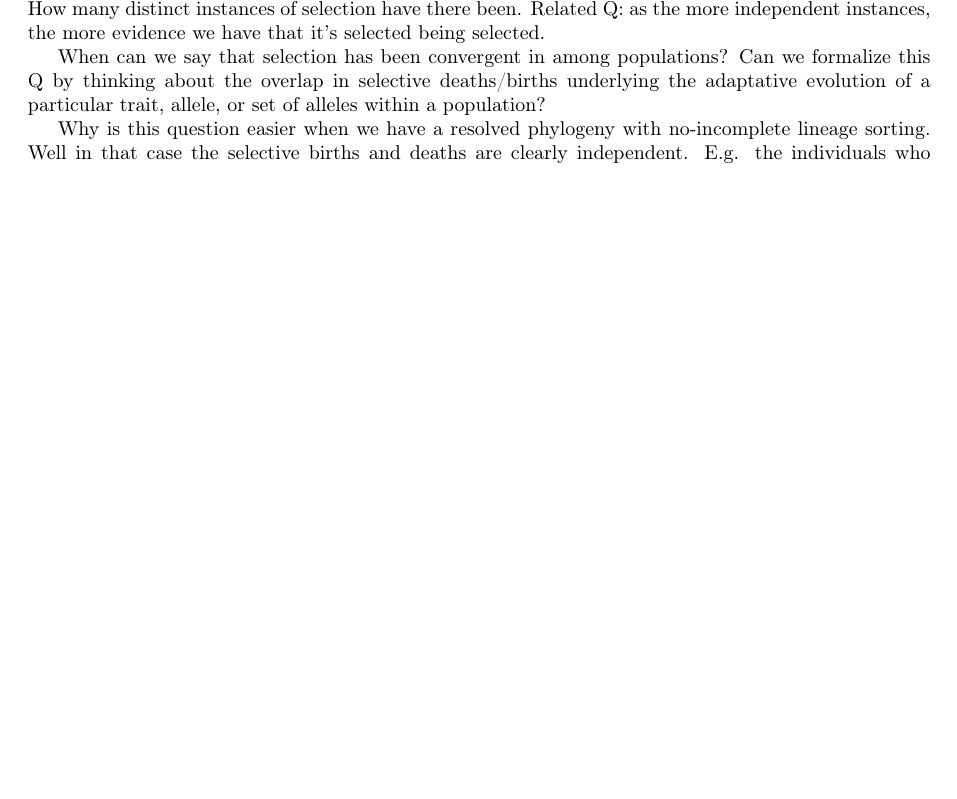
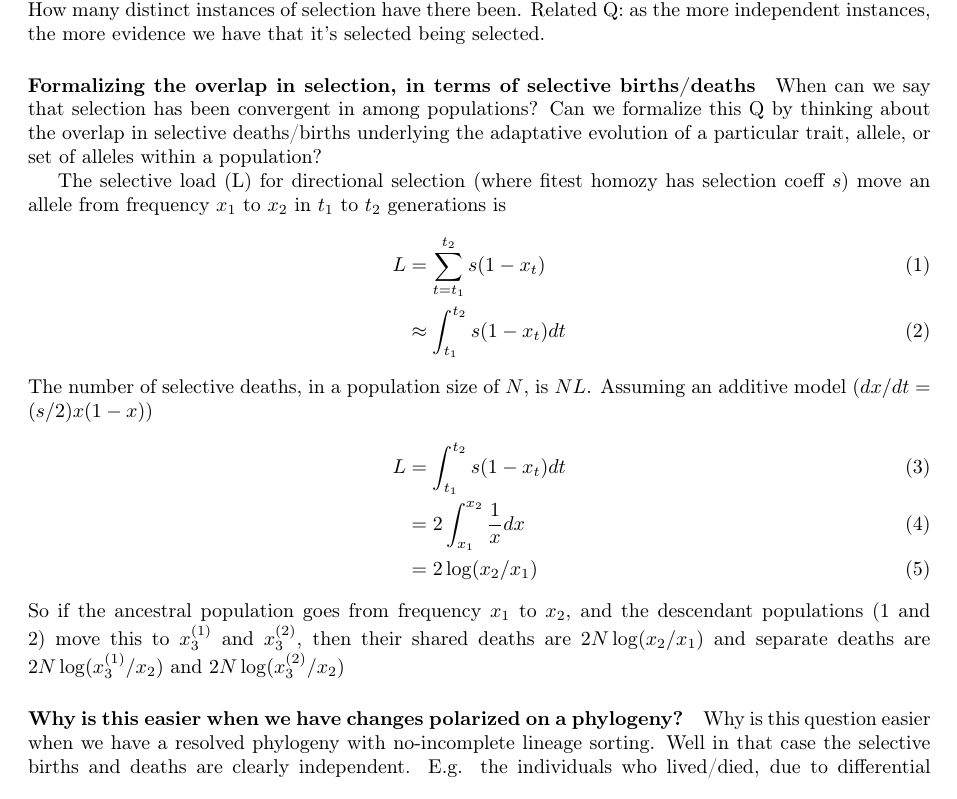
Before and after one commit to cooplab/convergence, a LaTeX document (notes/Notes.tex): part of the page before the commit and part of page 1 of 2 after it, cut so that both start at the same text, the shorter picture padded with empty space. Compiled offline with pdfLaTeX.

Commit message:
adding to notes

```diff
--- a/notes/Notes.tex
+++ b/notes/Notes.tex
@@ -40,9 +40,32 @@ Two distinct, but related questions, can we say that a phenotype/variant has bee
 Related Q: as the more independent instances, the more evidence we have that it's
 selected being selected.
 
+\paragraph{Formalizing the overlap in selection, in terms of selective
+births/deaths}
 When can we say that selection has been convergent in among populations?
 Can we formalize this Q by thinking about the overlap in selective
 deaths/births underlying the adaptative evolution of a particular trait, allele, or set of alleles within a population?
+
+The selective load (L) for directional selection (where fitest homozy
+has selection coeff $s$) move an allele from frequency $x_1$ to $x_2$
+in $t_1$ to $t_2$ generations is
+\begin{align}
+L &= \sum_{t=t_1}^{t_2} s(1-x_t) \\
+&\approx \int_{t_1}^{t_2}  s(1-x_t) dt
+\end{align}
+The number of selective deaths, in a population size of $N$, is
+$NL$. Assuming an additive model ($dx/dt = (s/2)x(1-x)$)
+\begin{align}
+L &= \int_{t_1}^{t_2}  s(1-x_t) dt\\
+&= 2  \int_{x_1}^{x_2}  \frac{1}{x} dx\\
+& = 2 \log(x_2/x_1)
+\end{align}
+So if the ancestral population goes from frequency $x_1$ to $x_2$, and
+the descendant populations ($1$ and $2$) move this to $x_3^{(1)}$ and
+$x_3^{(2)}$, then their shared deaths are $2N\log(x_2/x_1)$ and separate
+deaths are $2N\log(x_3^{(1)}/x_2)$ and $2N\log(x_3^{(2)}/x_2)$
+
+\paragraph{Why is this easier when we have changes polarized on a phylogeny?}
 
 Why is this question easier when we have a resolved phylogeny with
 no-incomplete lineage sorting.
```
